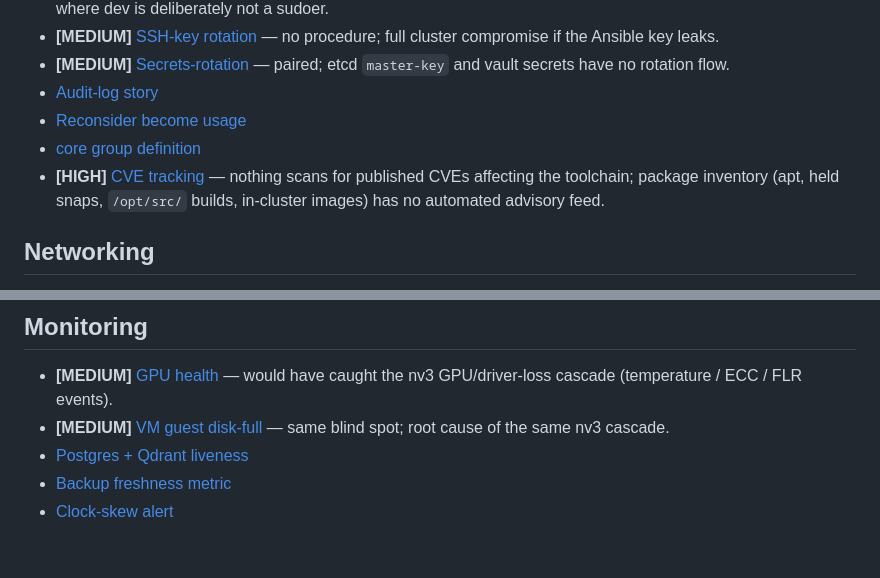
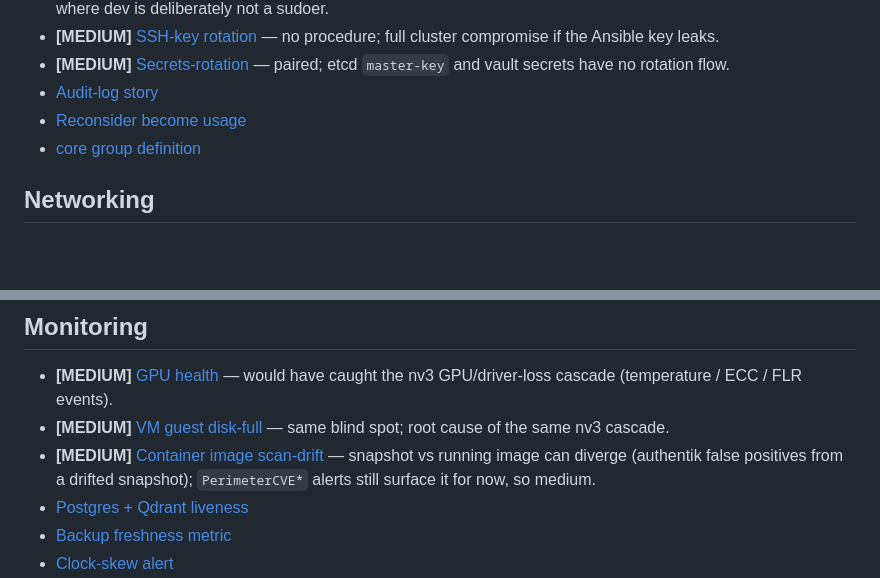
Before and after one commit to devrandom/YCluster, a Markdown page: todo/INDEX.md, 2 parts joined by grey strips. GitHub-like rendering; blank space fills up the shorter version.

Commit message:
Add container image scan-drift design and todo

```diff
--- a/todo/INDEX.md
+++ b/todo/INDEX.md
@@ -26,7 +26,6 @@ Categories: [security](#security) ·
 - [Audit-log story](security/audit-log-story.md)
 - [Reconsider become usage](security/become-model-audit.md)
 - [core group definition](security/core-group-definition.md)
-- **[HIGH]** [CVE tracking](security/cve-tracking.md) — nothing scans for published CVEs affecting the toolchain; package inventory (apt, held snaps, `/opt/src/` builds, in-cluster images) has no automated advisory feed.
 
 ## Networking
 - **[HIGH]** [Switch rathole → frp](networking/switch-rathole-to-frp.md) — rathole upstream dormant + TCP socket leak; real external HTTPS outage 2026-07-17.
@@ -68,6 +67,7 @@ DR, backups, node lifecycle, scaling/capacity.
 ## Monitoring
 - **[MEDIUM]** [GPU health](monitoring/gpu-health-monitoring.md) — would have caught the nv3 GPU/driver-loss cascade (temperature / ECC / FLR events).
 - **[MEDIUM]** [VM guest disk-full](monitoring/vm-disk-full-alerts.md) — same blind spot; root cause of the same nv3 cascade.
+- **[MEDIUM]** [Container image scan-drift](monitoring/container-image-scan-drift.md) — snapshot vs running image can diverge (authentik false positives from a drifted snapshot); `PerimeterCVE*` alerts still surface it for now, so medium.
 - [Postgres + Qdrant liveness](monitoring/pg-qdrant-liveness.md)
 - [Backup freshness metric](monitoring/backup-freshness-metric.md)
 - [Clock-skew alert](monitoring/clock-skew-alert.md)
```
Also changed, not shown: docs/design/container-image-drift.md (added, +211 -0 lines), todo/monitoring/container-image-scan-drift.md (added, +47 -0 lines).
